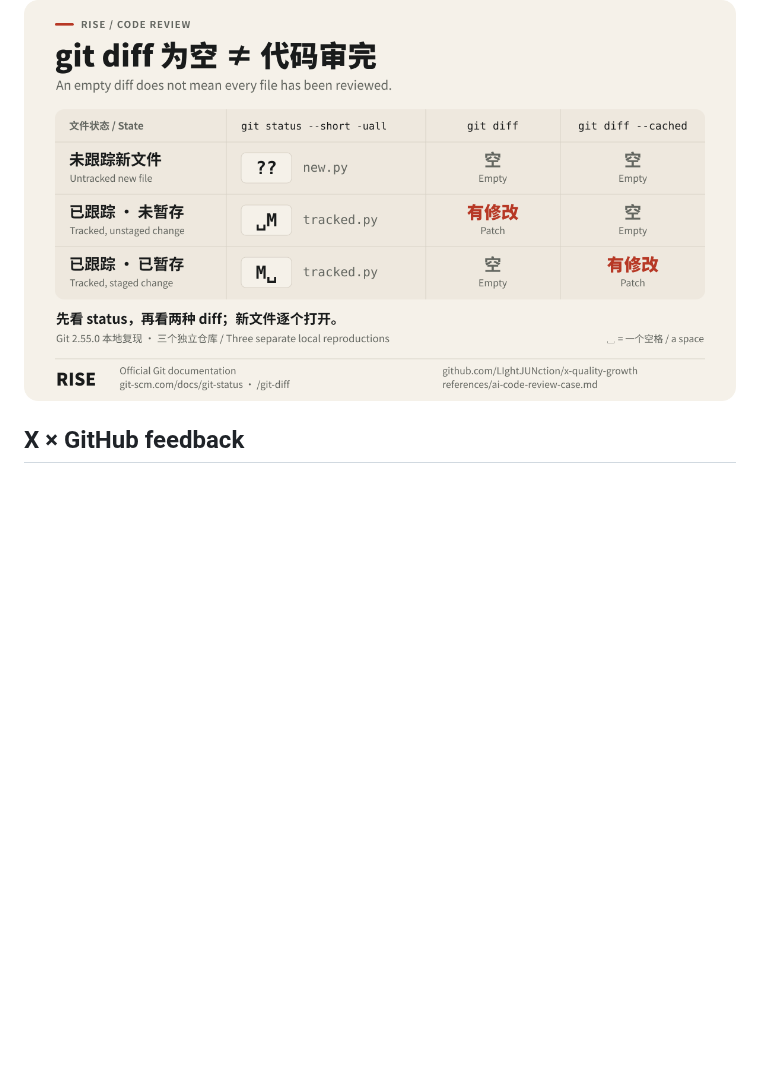
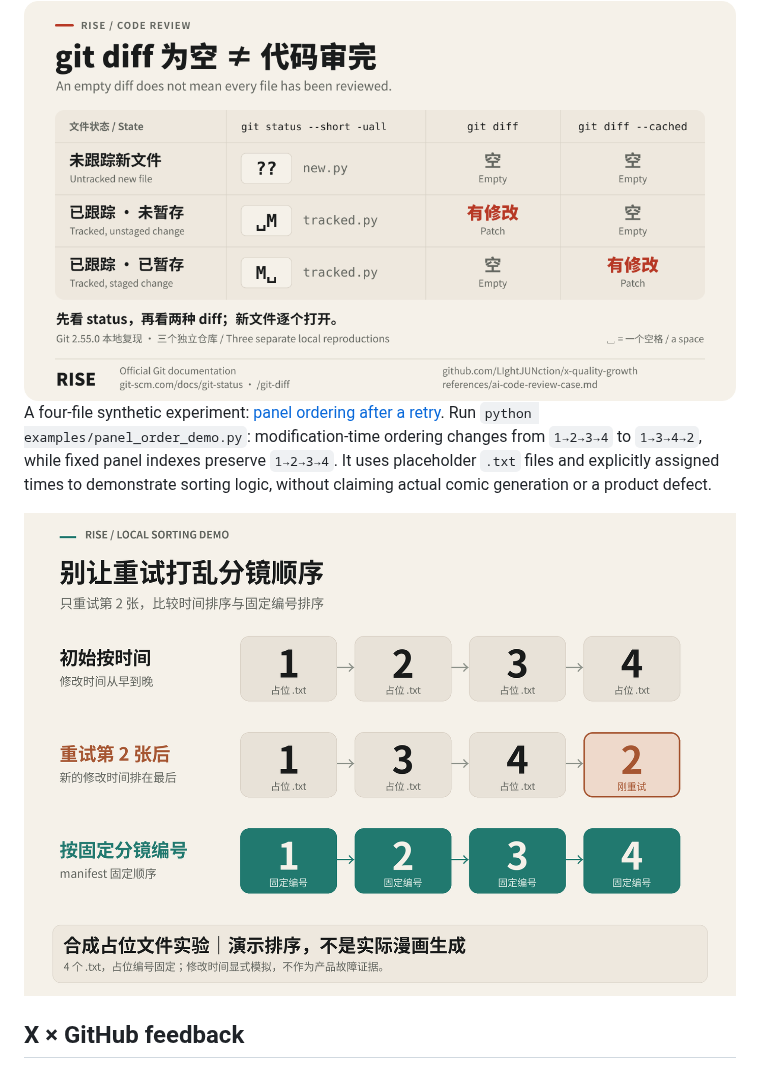
Before and after one commit to LIghtJUNction/x-quality-growth, a Markdown page: README.en.md, the part around the change. Rendered like a GitHub page; pictures changed too: assets/panel-order-demo.png (added); blank space fills up the shorter version.

Commit message:
Add reproducible synthetic panel-order example

```diff
--- a/README.en.md
+++ b/README.en.md
@@ -79,6 +79,10 @@ An independent review completed at **07:12:22.839288 UTC** classified one indepe
 Reusable material: [three Git states in AI code review](references/ai-code-review-case.md), with bilingual explanations and reproduced command output.
 
 <img src="assets/git-review-matrix.png" width="100%" alt="Reproduced Git states: untracked files appear in neither diff; unstaged changes appear in plain diff; staged changes appear in diff --cached. Check status, both diffs and each new file." />
+
+A four-file synthetic experiment: [panel ordering after a retry](examples/panel_order_demo.py). Run `python examples/panel_order_demo.py`: modification-time ordering changes from `1→2→3→4` to `1→3→4→2`, while fixed panel indexes preserve `1→2→3→4`. It uses placeholder `.txt` files and explicitly assigned times to demonstrate sorting logic, without claiming actual comic generation or a product defect.
+
+<img src="assets/panel-order-demo.png" width="100%" alt="Synthetic placeholder ordering: retrying file 2 changes modification-time order to 1,3,4,2; fixed panel indexes preserve 1,2,3,4." />
 
 ## X × GitHub feedback
 
```
Also changed, not shown: README.md (+4 -0 lines), 1 other file.
